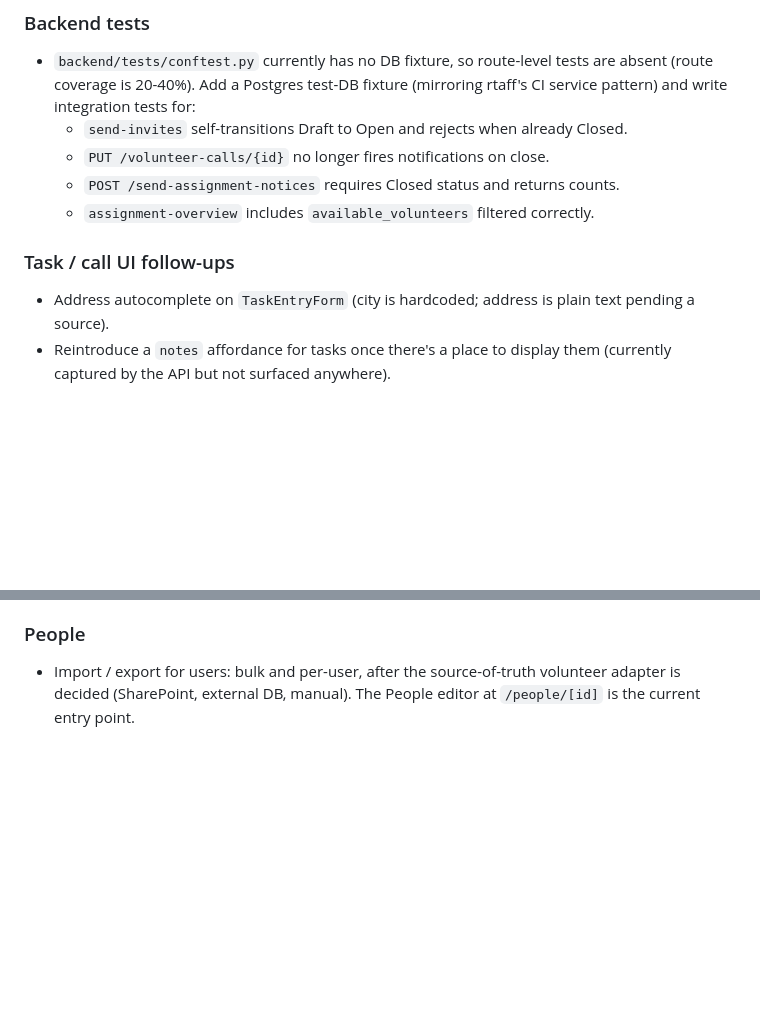
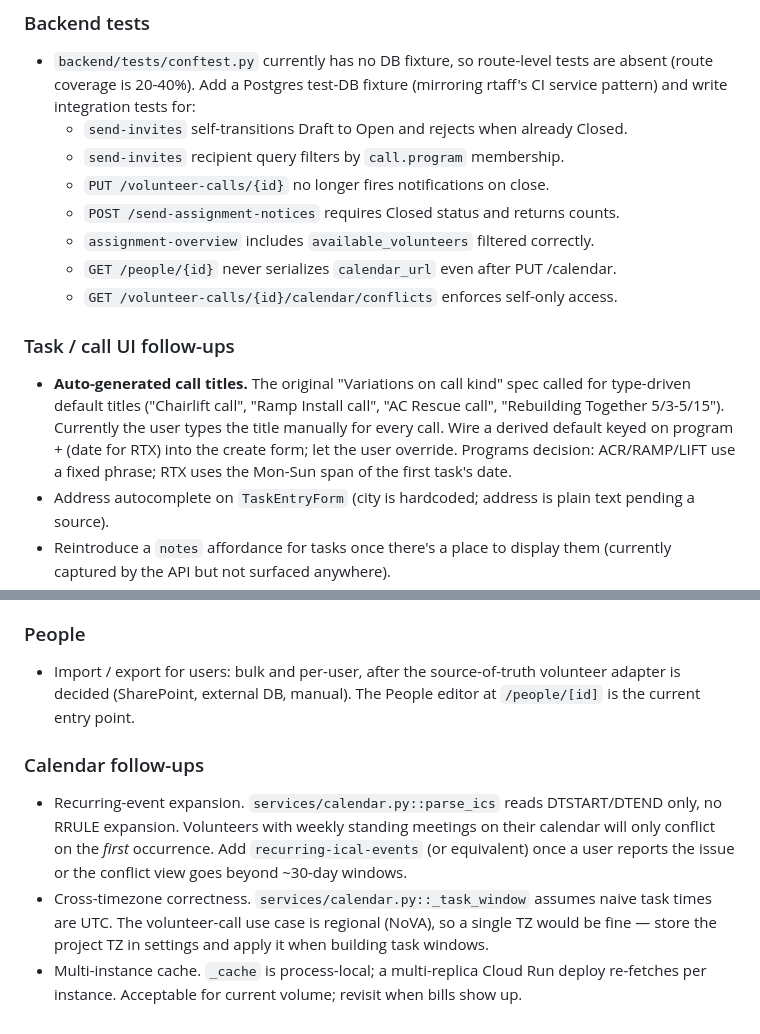
Before and after one commit to marvingreenberg/rtaff-volunteer-call, a Markdown page: todo.md, 2 parts joined by grey strips. Rendered like a GitHub page; blank space fills up the shorter version.

```diff
--- a/todo.md
+++ b/todo.md
@@ -99,12 +26,21 @@ and somehow present conflicts to user when volunteering.  (This may require a de
   (route coverage is 20-40%). Add a Postgres test-DB fixture (mirroring rtaff's CI service
   pattern) and write integration tests for:
   - `send-invites` self-transitions Draft to Open and rejects when already Closed.
+  - `send-invites` recipient query filters by `call.program` membership.
   - `PUT /volunteer-calls/{id}` no longer fires notifications on close.
   - `POST /send-assignment-notices` requires Closed status and returns counts.
   - `assignment-overview` includes `available_volunteers` filtered correctly.
+  - `GET /people/{id}` never serializes `calendar_url` even after PUT /calendar.
+  - `GET /volunteer-calls/{id}/calendar/conflicts` enforces self-only access.
 
 ### Task / call UI follow-ups
 
+- **Auto-generated call titles.** The original "Variations on call kind" spec called for
+  type-driven default titles ("Chairlift call", "Ramp Install call", "AC Rescue call",
+  "Rebuilding Together 5/3-5/15"). Currently the user types the title manually for every
+  call. Wire a derived default keyed on program + (date for RTX) into the create form;
+  let the user override. Programs decision: ACR/RAMP/LIFT use a fixed phrase; RTX uses the
+  Mon-Sun span of the first task's date.
 - Address autocomplete on `TaskEntryForm` (city is hardcoded; address is plain text pending a source).
 - Reintroduce a `notes` affordance for tasks once there's a place to display them
   (currently captured by the API but not surfaced anywhere).
@@ -120,3 +56,15 @@ and somehow present conflicts to user when volunteering.  (This may require a de
 
 - Import / export for users: bulk and per-user, after the source-of-truth volunteer adapter is decided
   (SharePoint, external DB, manual). The People editor at `/people/[id]` is the current entry point.
+
+### Calendar follow-ups
+
+- Recurring-event expansion. `services/calendar.py::parse_ics` reads DTSTART/DTEND only, no
+  RRULE expansion. Volunteers with weekly standing meetings on their calendar will only
+  conflict on the *first* occurrence. Add `recurring-ical-events` (or equivalent) once a
+  user reports the issue or the conflict view goes beyond ~30-day windows.
+- Cross-timezone correctness. `services/calendar.py::_task_window` assumes naive task
+  times are UTC. The volunteer-call use case is regional (NoVA), so a single TZ would be
+  fine — store the project TZ in settings and apply it when building task windows.
+- Multi-instance cache. `_cache` is process-local; a multi-replica Cloud Run deploy
+  re-fetches per instance. Acceptable for current volume; revisit when bills show up.
```
Also changed, not shown: other parts of todo.md (+0 -73 lines).
